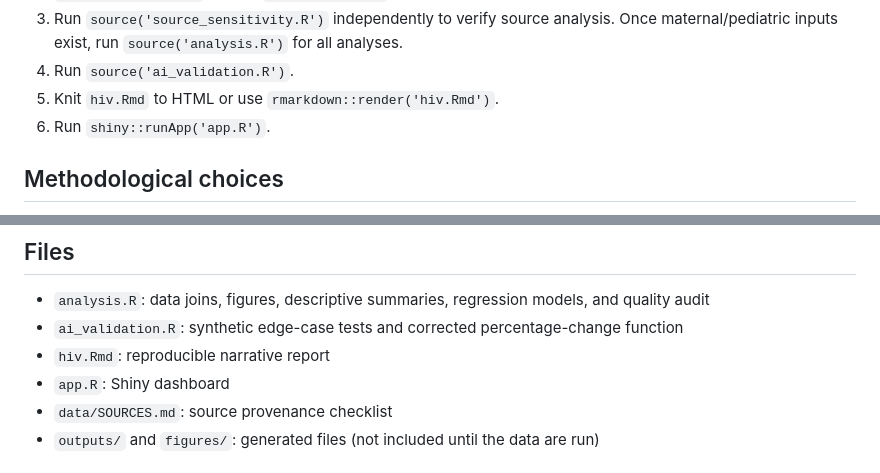
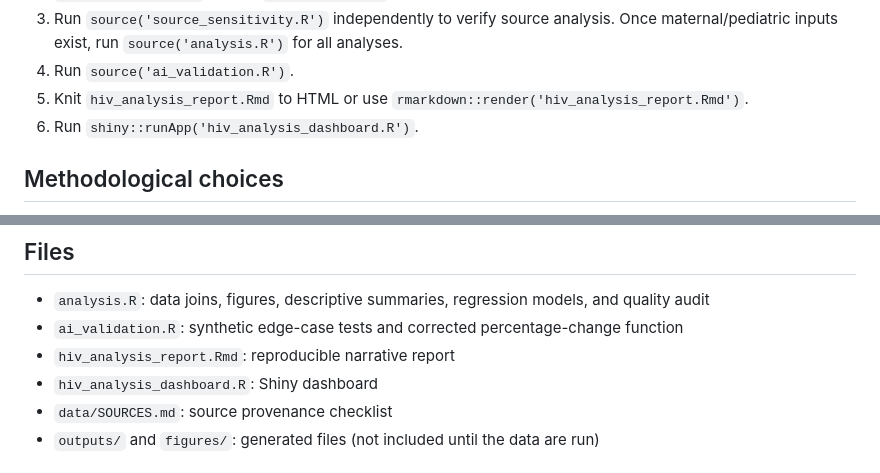
Before and after one commit to mecclest-wq/hiv-prevention-data-reliability, a Markdown page: README.md, 2 parts joined by grey strips. Rendered like a GitHub page.

```diff
--- a/README.md
+++ b/README.md
@@ -35,8 +35,8 @@ verify source analysis.
 Once maternal/pediatric inputs exist, run `source('analysis.R')`
 for all analyses.
 4. Run `source('ai_validation.R')`.
-5. Knit `hiv.Rmd` to HTML or use `rmarkdown::render('hiv.Rmd')`.
-6. Run `shiny::runApp('app.R')`.
+5. Knit `hiv_analysis_report.Rmd` to HTML or use `rmarkdown::render('hiv_analysis_report.Rmd')`.
+6. Run `shiny::runApp('hiv_analysis_dashboard.R')`.
 
 ## Methodological choices
 - Countries: Kenya, South Africa, Uganda.
@@ -59,8 +59,8 @@ verification require independent review.
 regression models, and quality audit
 - `ai_validation.R`: synthetic edge-case tests and corrected
 percentage-change function
-- `hiv.Rmd`: reproducible narrative report
-- `app.R`: Shiny dashboard
+- `hiv_analysis_report.Rmd`: reproducible narrative report
+- `hiv_analysis_dashboard.R`: Shiny dashboard
 - `data/SOURCES.md`: source provenance checklist
 - `outputs/` and `figures/`: generated files (not included until the data are run)
 
```
